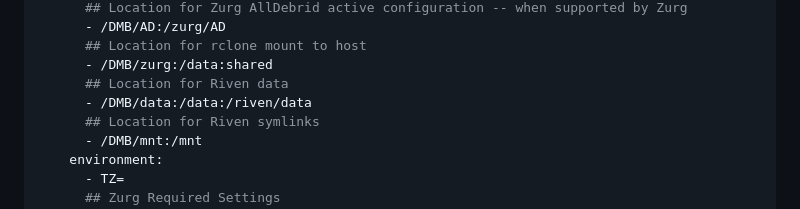
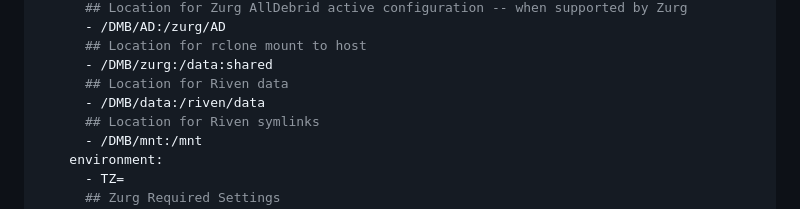
Before and after one commit to I-am-PUID-0/DMB, a Markdown page: README.md, the part around the change. GitHub-like rendering.

```diff
--- a/README.md
+++ b/README.md
@@ -64,7 +64,7 @@ services:
       ## Location for rclone mount to host
       - /DMB/zurg:/data:shared
       ## Location for Riven data
-      - /DMB/data:/data:/riven/data
+      - /DMB/data:/riven/data
       ## Location for Riven symlinks
       - /DMB/mnt:/mnt
     environment:
```
